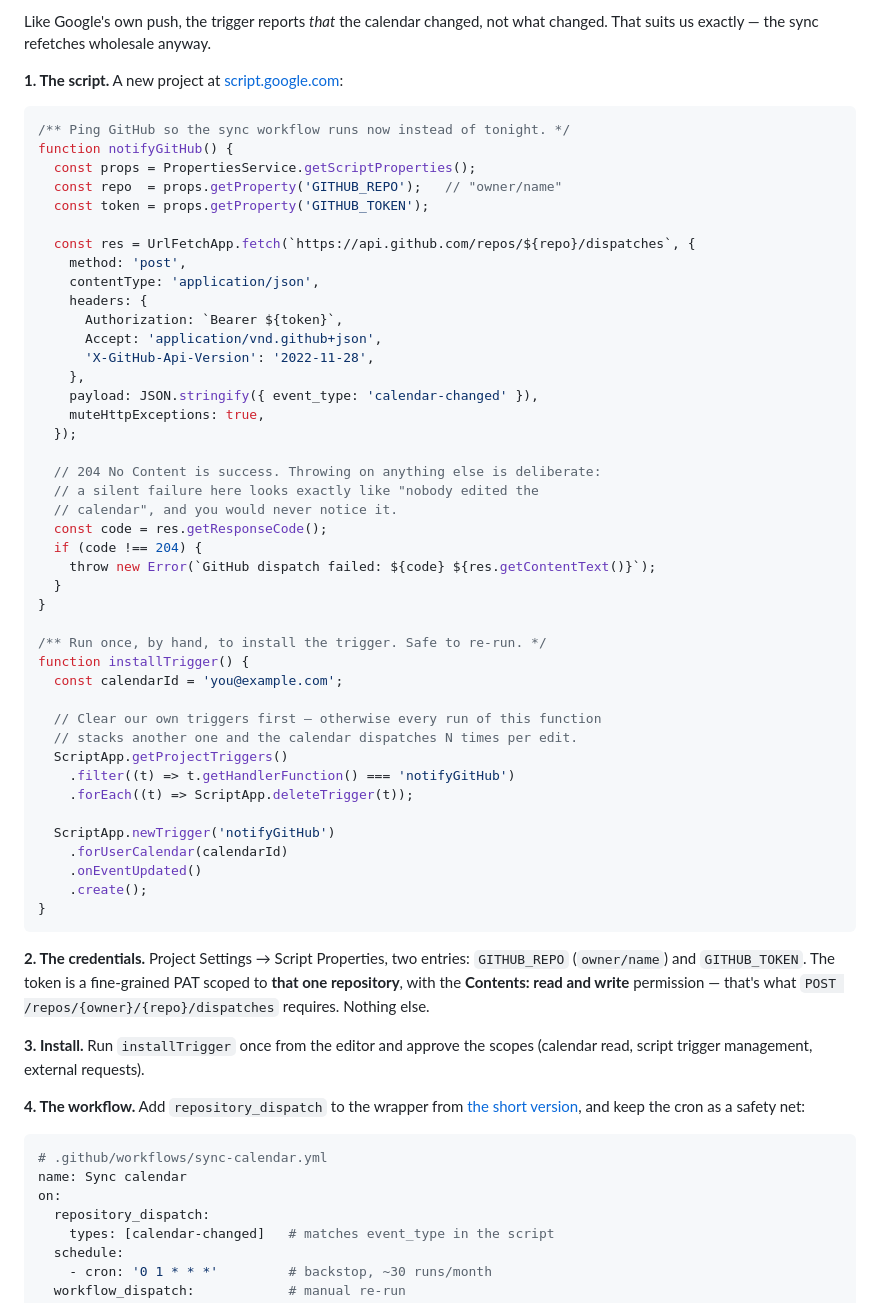
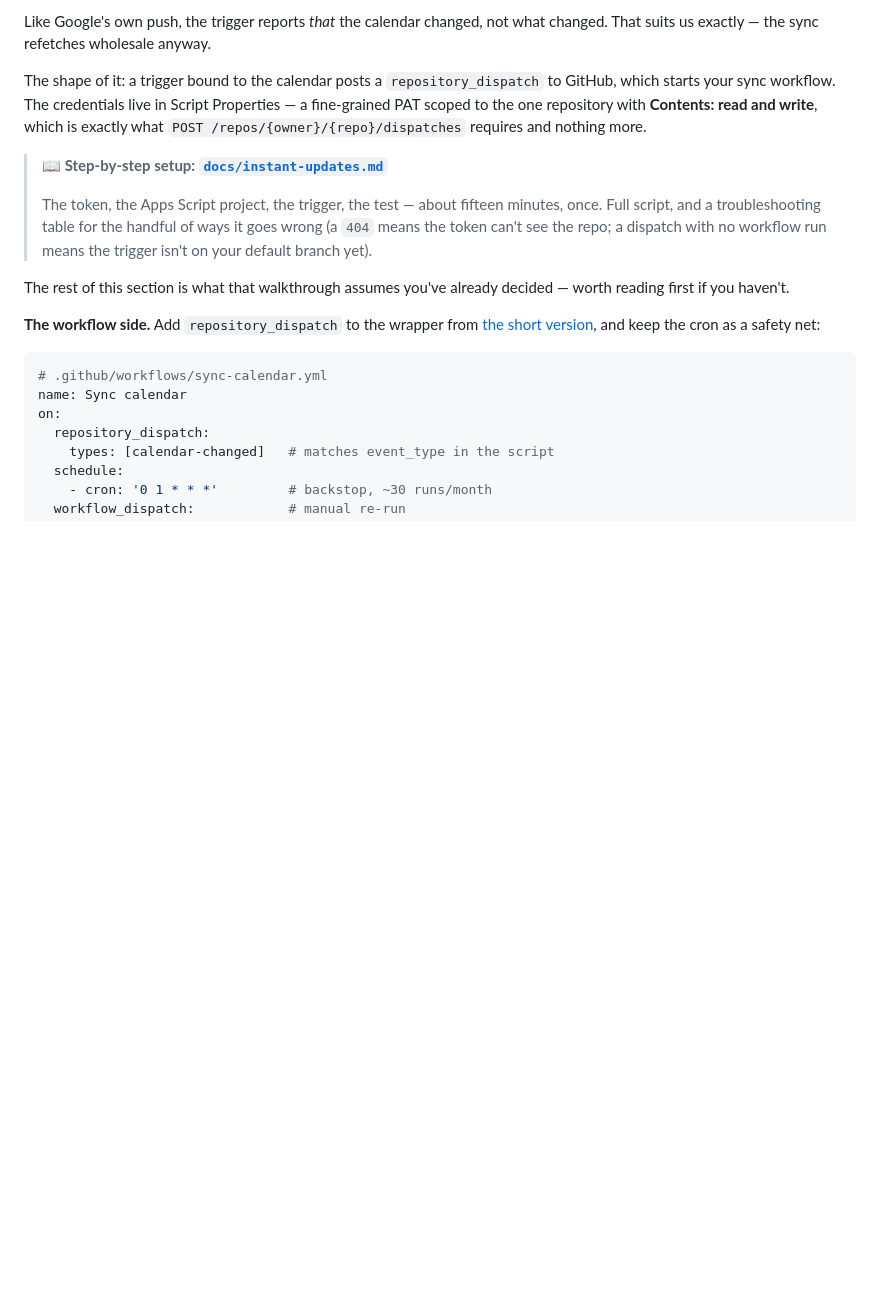
Before and after one commit to copperdesign/gCal, a Markdown page: README.md, the part around the change. Drawn GitHub-style; blank space fills up the shorter version.

````diff
--- a/README.md
+++ b/README.md
@@ -961,63 +961,23 @@ Like Google's own push, the trigger reports *that* the calendar changed,
 not what changed. That suits us exactly — the sync refetches wholesale
 anyway.
 
-**1. The script.** A new project at [script.google.com](https://script.google.com):
+The shape of it: a trigger bound to the calendar posts a
+`repository_dispatch` to GitHub, which starts your sync workflow. The
+credentials live in Script Properties — a fine-grained PAT scoped to the
+one repository with **Contents: read and write**, which is exactly what
+`POST /repos/{owner}/{repo}/dispatches` requires and nothing more.
 
-```js
-/** Ping GitHub so the sync workflow runs now instead of tonight. */
-function notifyGitHub() {
-  const props = PropertiesService.getScriptProperties();
-  const repo  = props.getProperty('GITHUB_REPO');   // "owner/name"
-  const token = props.getProperty('GITHUB_TOKEN');
+> **📖 Step-by-step setup: [`docs/instant-updates.md`](docs/instant-updates.md)**
+>
+> The token, the Apps Script project, the trigger, the test — about fifteen
+> minutes, once. Full script, and a troubleshooting table for the handful of
+> ways it goes wrong (a `404` means the token can't see the repo; a dispatch
+> with no workflow run means the trigger isn't on your default branch yet).
 
-  const res = UrlFetchApp.fetch(`https://api.github.com/repos/${repo}/dispatches`, {
-    method: 'post',
-    contentType: 'application/json',
-    headers: {
-      Authorization: `Bearer ${token}`,
-      Accept: 'application/vnd.github+json',
-      'X-GitHub-Api-Version': '2022-11-28',
-    },
-    payload: JSON.stringify({ event_type: 'calendar-changed' }),
-    muteHttpExceptions: true,
-  });
+The rest of this section is what that walkthrough assumes you've already
+decided — worth reading first if you haven't.
 
-  // 204 No Content is success. Throwing on anything else is deliberate:
-  // a silent failure here looks exactly like "nobody edited the
-  // calendar", and you would never notice it.
-  const code = res.getResponseCode();
-  if (code !== 204) {
-    throw new Error(`GitHub dispatch failed: ${code} ${res.getContentText()}`);
-  }
-}
-
-/** Run once, by hand, to install the trigger. Safe to re-run. */
-function installTrigger() {
-  const calendarId = 'you@example.com';
-
-  // Clear our own triggers first — otherwise every run of this function
-  // stacks another one and the calendar dispatches N times per edit.
-  ScriptApp.getProjectTriggers()
-    .filter((t) => t.getHandlerFunction() === 'notifyGitHub')
-    .forEach((t) => ScriptApp.deleteTrigger(t));
-
-  ScriptApp.newTrigger('notifyGitHub')
-    .forUserCalendar(calendarId)
-    .onEventUpdated()
-    .create();
-}
-```
-
-**2. The credentials.** Project Settings → Script Properties, two entries:
-`GITHUB_REPO` (`owner/name`) and `GITHUB_TOKEN`. The token is a
-fine-grained PAT scoped to **that one repository**, with the
-**Contents: read and write** permission — that's what
-`POST /repos/{owner}/{repo}/dispatches` requires. Nothing else.
-
-**3. Install.** Run `installTrigger` once from the editor and approve the
-scopes (calendar read, script trigger management, external requests).
-
-**4. The workflow.** Add `repository_dispatch` to the wrapper from
+**The workflow side.** Add `repository_dispatch` to the wrapper from
 [the short version](#the-short-version), and keep the cron as a
 safety net:
 
````
Also changed, not shown: docs/instant-updates.md (added, +375 -0 lines).
